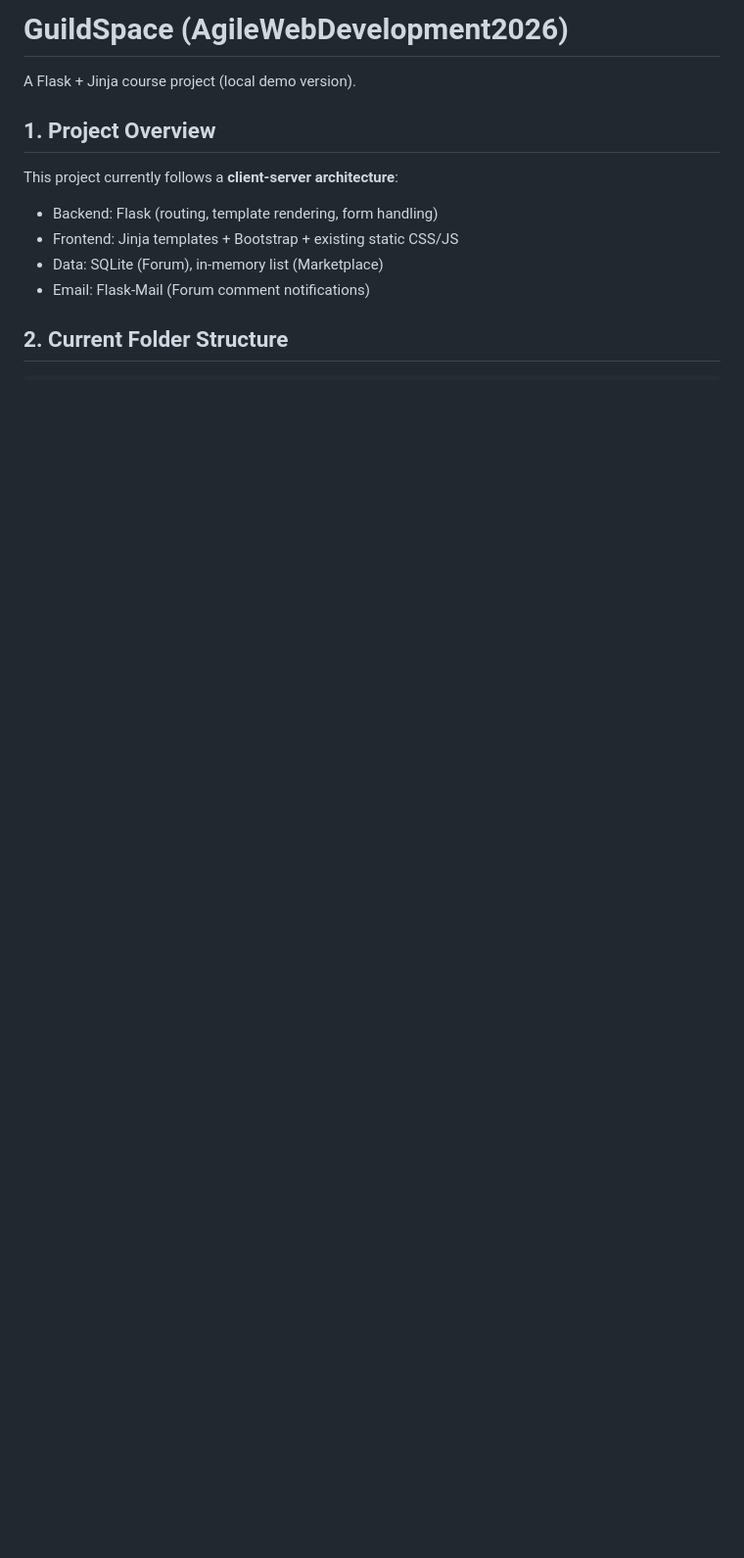
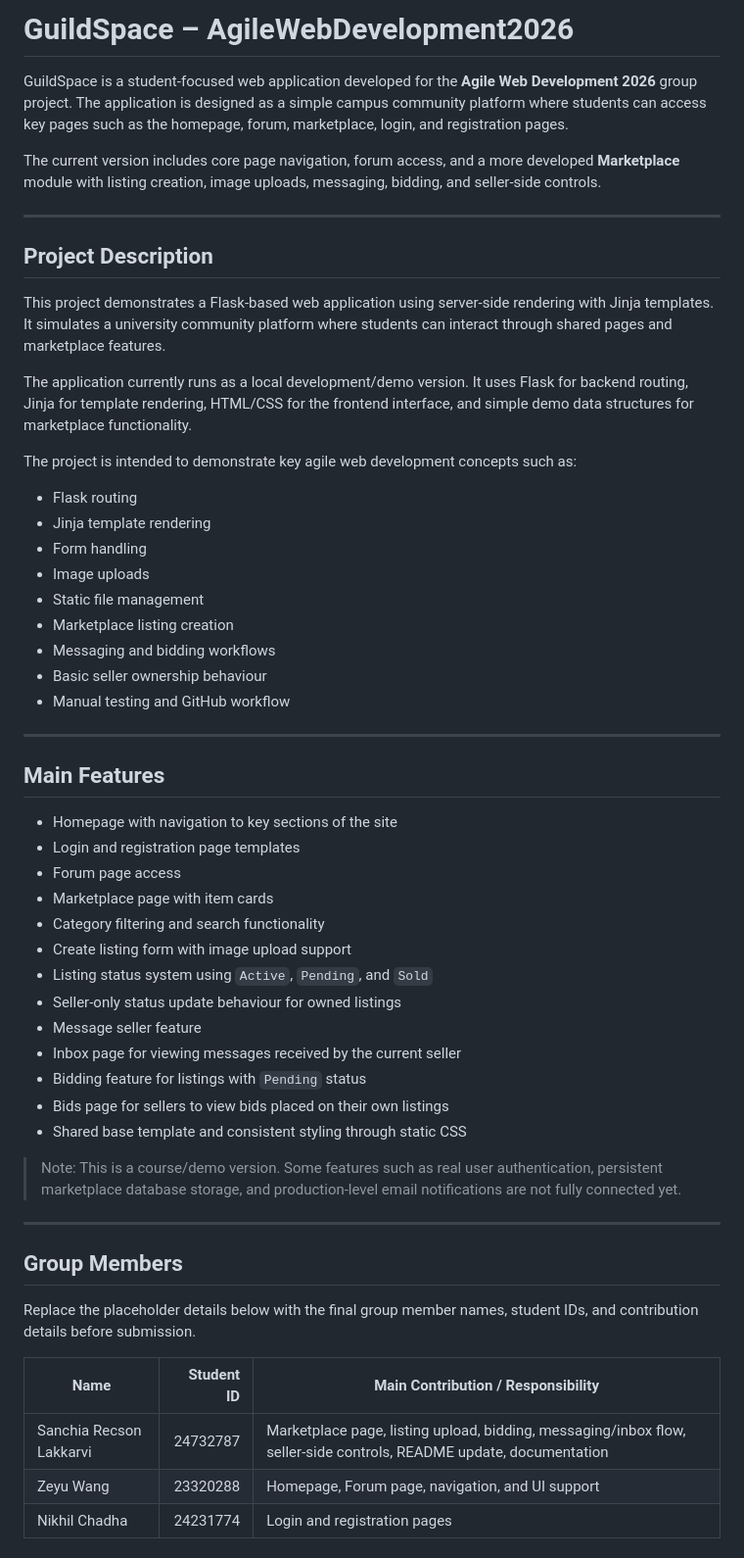
Before and after one commit to SanchiaLakkarvi/AgileWebDevelopment2026, a Markdown page: README.md, the part around one of its changes. Shown at 98% size. Drawn GitHub-style; blank space fills up the shorter version.

```diff
--- a/README.md
+++ b/README.md
@@ -1,13 +1,58 @@
-# GuildSpace (AgileWebDevelopment2026)
+# GuildSpace – AgileWebDevelopment2026
 
-A Flask + Jinja course project (local demo version).
+GuildSpace is a student-focused web application developed for the **Agile Web Development 2026** group project. The application is designed as a simple campus community platform where students can access key pages such as the homepage, forum, marketplace, login, and registration pages.
 
-## 1. Project Overview
+The current version includes core page navigation, forum access, and a more developed **Marketplace** module with listing creation, image uploads, messaging, bidding, and seller-side controls.
 
-This project currently follows a **client-server architecture**:
-- Backend: Flask (routing, template rendering, form handling)
-- Frontend: Jinja templates + Bootstrap + existing static CSS/JS
-- Data: SQLite (Forum), in-memory list (Marketplace)
-- Email: Flask-Mail (Forum comment notifications)
+---
 
-## 2. Current Folder Structure
+## Project Description
+
+This project demonstrates a Flask-based web application using server-side rendering with Jinja templates. It simulates a university community platform where students can interact through shared pages and marketplace features.
+
+The application currently runs as a local development/demo version. It uses Flask for backend routing, Jinja for template rendering, HTML/CSS for the frontend interface, and simple demo data structures for marketplace functionality.
+
+The project is intended to demonstrate key agile web development concepts such as:
+
+- Flask routing
+- Jinja template rendering
+- Form handling
+- Image uploads
+- Static file management
+- Marketplace listing creation
+- Messaging and bidding workflows
+- Basic seller ownership behaviour
+- Manual testing and GitHub workflow
+
+---
+
+## Main Features
+
+- Homepage with navigation to key sections of the site
+- Login and registration page templates
+- Forum page access
+- Marketplace page with item cards
+- Category filtering and search functionality
+- Create listing form with image upload support
+- Listing status system using `Active`, `Pending`, and `Sold`
+- Seller-only status update behaviour for owned listings
+- Message seller feature
+- Inbox page for viewing messages received by the current seller
+- Bidding feature for listings with `Pending` status
+- Bids page for sellers to view bids placed on their own listings
+- Shared base template and consistent styling through static CSS
+
+> Note: This is a course/demo version. Some features such as real user authentication, persistent marketplace database storage, and production-level email notifications are not fully connected yet.
+
+---
+
+## Group Members
+
+Replace the placeholder details below with the final group member names, student IDs, and contribution details before submission.
+
+| Name | Student ID | Main Contribution / Responsibility |
+|---|---:|---|
+| Sanchia Recson Lakkarvi | 24732787 | Marketplace page, listing upload, bidding, messaging/inbox flow, seller-side controls, README update, documentation|
+| Zeyu Wang| 23320288 | Homepage, Forum page, navigation, and UI support |
+| Nikhil Chadha | 24231774 | Login and registration pages |
+
```
Also changed, not shown: other parts of README.md (+38 -136 lines).
